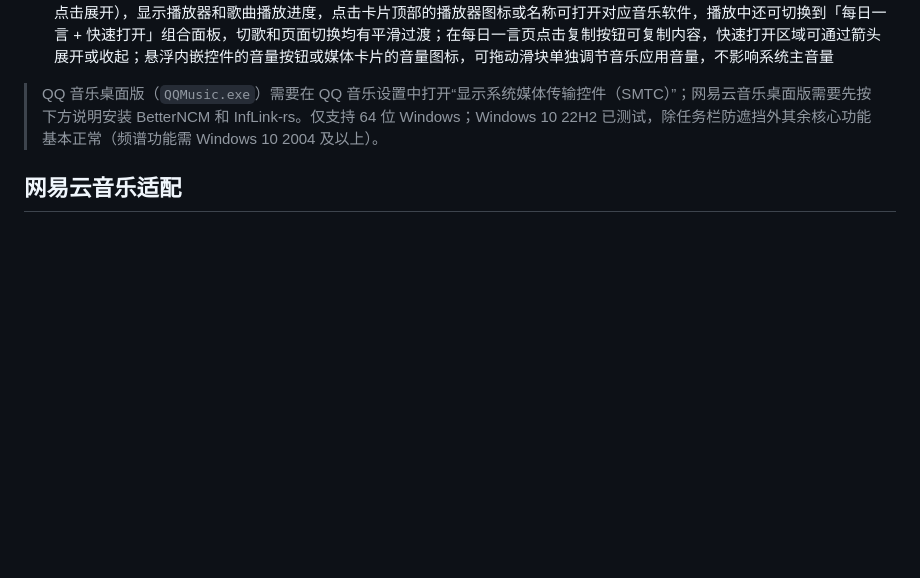
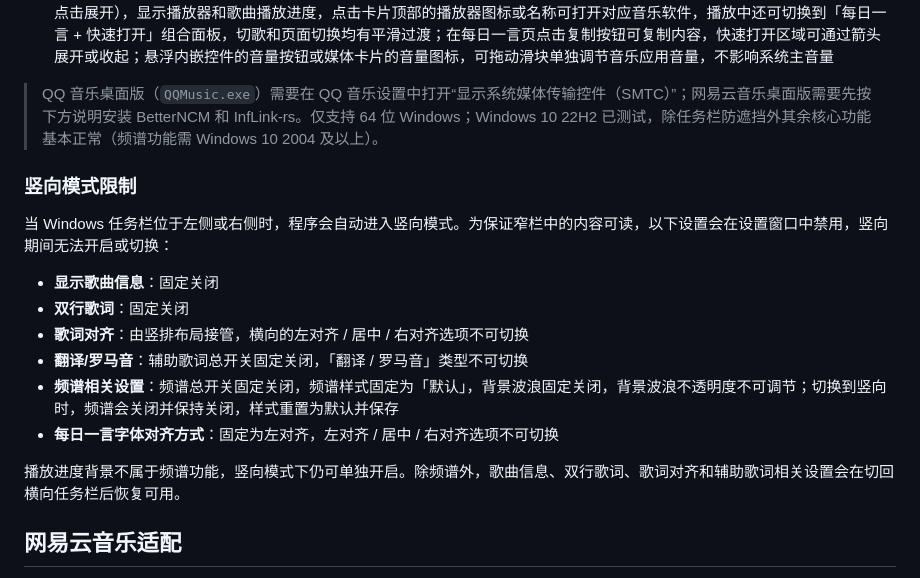
Before and after one commit to H0308/qq-music-lyrics-displayer, a Markdown page: README.md, the part around the change. Drawn GitHub-style; blank space fills up the shorter version.

Commit message:
新增竖向模式限制说明，禁用特定设置以优化内容可读性

```diff
--- a/README.md
+++ b/README.md
@@ -100,6 +100,19 @@
 
 > QQ 音乐桌面版（`QQMusic.exe`）需要在 QQ 音乐设置中打开“显示系统媒体传输控件（SMTC）”；网易云音乐桌面版需要先按下方说明安装 BetterNCM 和 InfLink-rs。仅支持 64 位 Windows；Windows 10 22H2 已测试，除任务栏防遮挡外其余核心功能基本正常（频谱功能需 Windows 10 2004 及以上）。
 
+### 竖向模式限制
+
+当 Windows 任务栏位于左侧或右侧时，程序会自动进入竖向模式。为保证窄栏中的内容可读，以下设置会在设置窗口中禁用，竖向期间无法开启或切换：
+
+- **显示歌曲信息**：固定关闭
+- **双行歌词**：固定关闭
+- **歌词对齐**：由竖排布局接管，横向的左对齐 / 居中 / 右对齐选项不可切换
+- **翻译/罗马音**：辅助歌词总开关固定关闭，「翻译 / 罗马音」类型不可切换
+- **频谱相关设置**：频谱总开关固定关闭，频谱样式固定为「默认」，背景波浪固定关闭，背景波浪不透明度不可调节；切换到竖向时，频谱会关闭并保持关闭，样式重置为默认并保存
+- **每日一言字体对齐方式**：固定为左对齐，左对齐 / 居中 / 右对齐选项不可切换
+
+播放进度背景不属于频谱功能，竖向模式下仍可单独开启。除频谱外，歌曲信息、双行歌词、歌词对齐和辅助歌词相关设置会在切回横向任务栏后恢复可用。
+
 ## 网易云音乐适配
 
 网易云音乐桌面版需要额外的 SMTC 增强插件才能提供歌曲 ID 和可靠的播放进度。使用网易云音乐前必须安装 BetterNCM 和 InfLink-rs：
```
